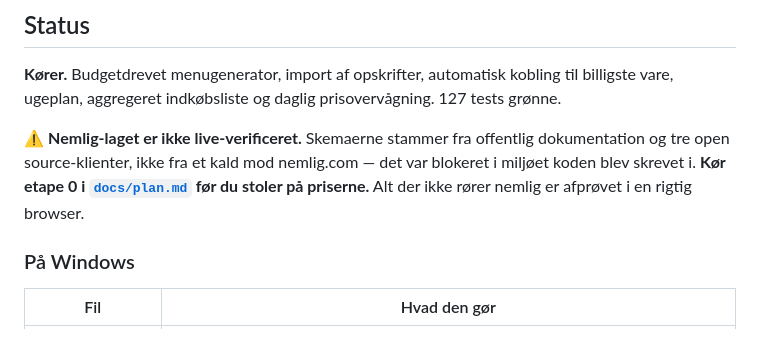
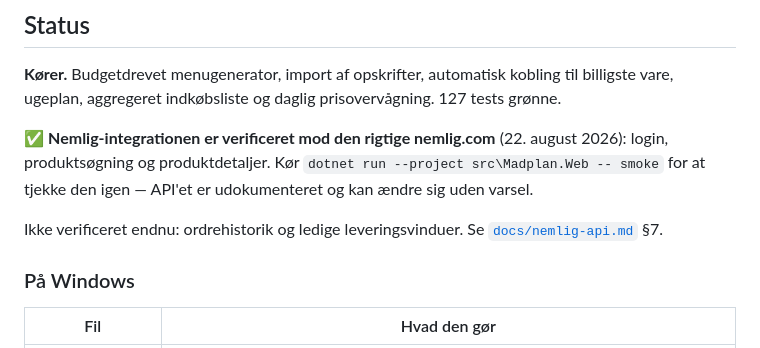
Before and after one commit to megamikkel/wow-guild-website, a Markdown page: README.md, the part around the change. Rendered like a GitHub page.

```diff
--- a/README.md
+++ b/README.md
@@ -17,11 +17,13 @@ Hobbyprojekt til eget brug. Ikke et produkt.
 til billigste vare, ugeplan, aggregeret indkøbsliste og daglig prisovervågning.
 127 tests grønne.
 
-⚠️ **Nemlig-laget er ikke live-verificeret.** Skemaerne stammer fra offentlig
-dokumentation og tre open source-klienter, ikke fra et kald mod nemlig.com —
-det var blokeret i miljøet koden blev skrevet i. **Kør etape 0 i
-[`docs/plan.md`](docs/plan.md) før du stoler på priserne.** Alt der ikke rører
-nemlig er afprøvet i en rigtig browser.
+✅ **Nemlig-integrationen er verificeret mod den rigtige nemlig.com**
+(22. august 2026): login, produktsøgning og produktdetaljer. Kør
+`dotnet run --project src\Madplan.Web -- smoke` for at tjekke den igen —
+API'et er udokumenteret og kan ændre sig uden varsel.
+
+Ikke verificeret endnu: ordrehistorik og ledige leveringsvinduer. Se
+[`docs/nemlig-api.md`](docs/nemlig-api.md) §7.
 
 ### På Windows
 
```
Also changed, not shown: docs/nemlig-api.md (+10 -1 lines), docs/plan.md (+17 -6 lines).
